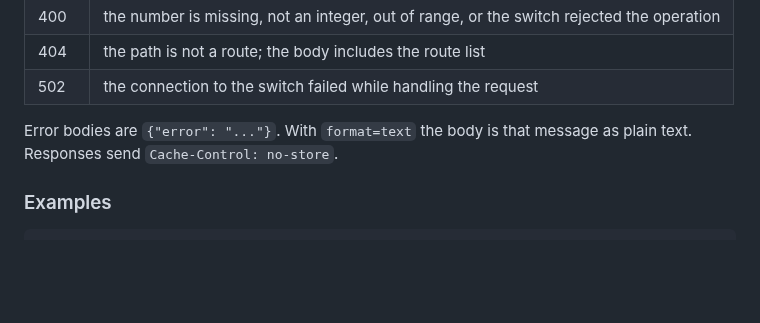
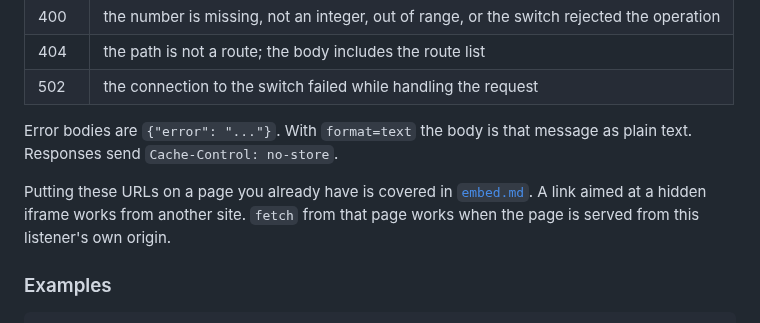
Before and after one commit to WBEVAN/TESmartController, a Markdown page: Docs/listener.md, the part around the change. Drawn GitHub-style; blank space fills up the shorter version.

````diff
--- a/Docs/listener.md
+++ b/Docs/listener.md
@@ -150,6 +150,8 @@ mask: 255.255.255.0
 
 Error bodies are `{"error": "..."}`. With `format=text` the body is that message as plain text. Responses send `Cache-Control: no-store`.
 
+Putting these URLs on a page you already have is covered in [`embed.md`](embed.md). A link aimed at a hidden iframe works from another site. `fetch` from that page works when the page is served from this listener's own origin.
+
 ### Examples
 
 ```bash
````
Also changed, not shown: Docs/embed.md (added, +116 -0 lines), Docs/panel.md (+2 -0 lines), README.md (+3 -0 lines), Docs/images/buttons.png (added), 2 other files.
